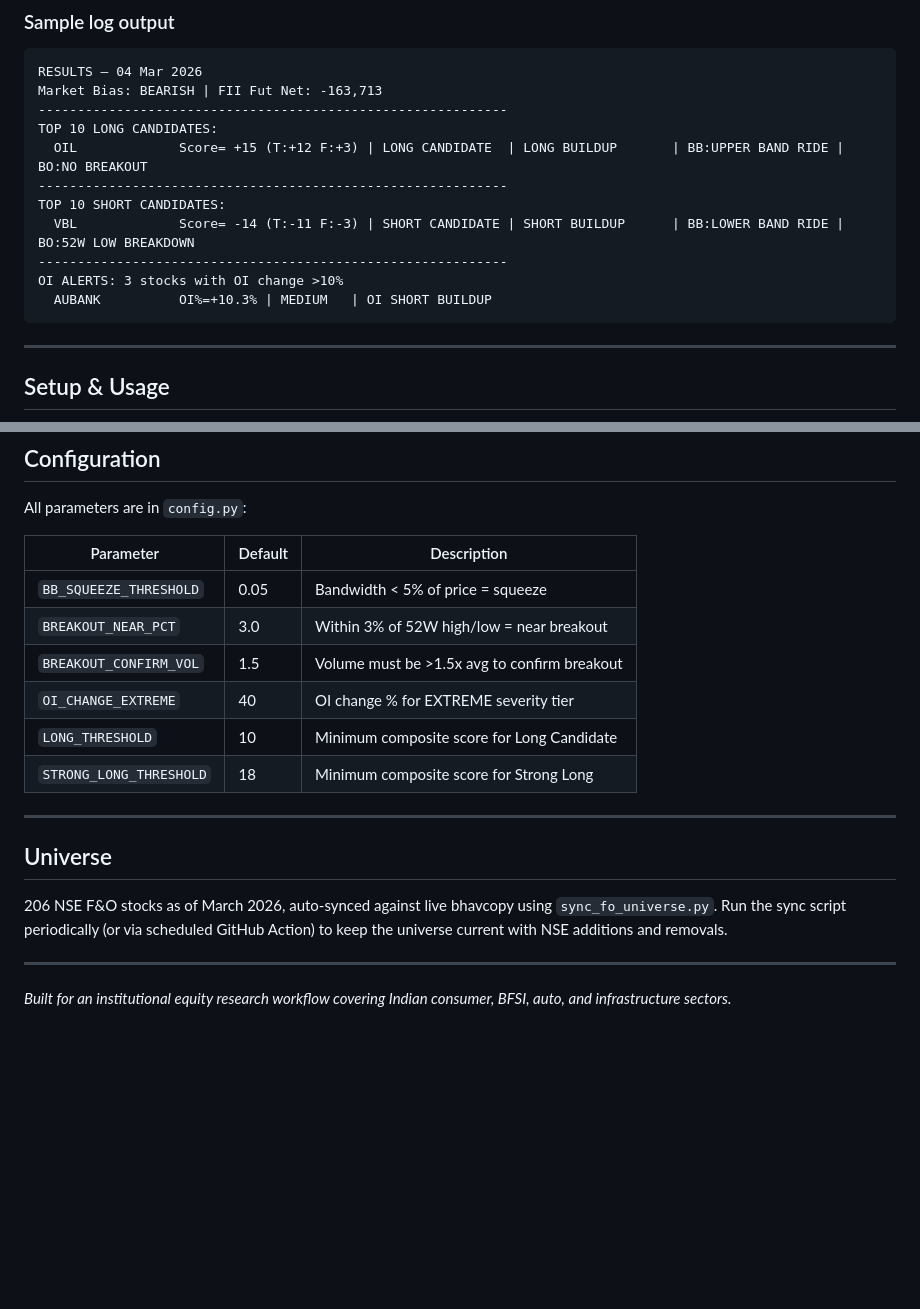
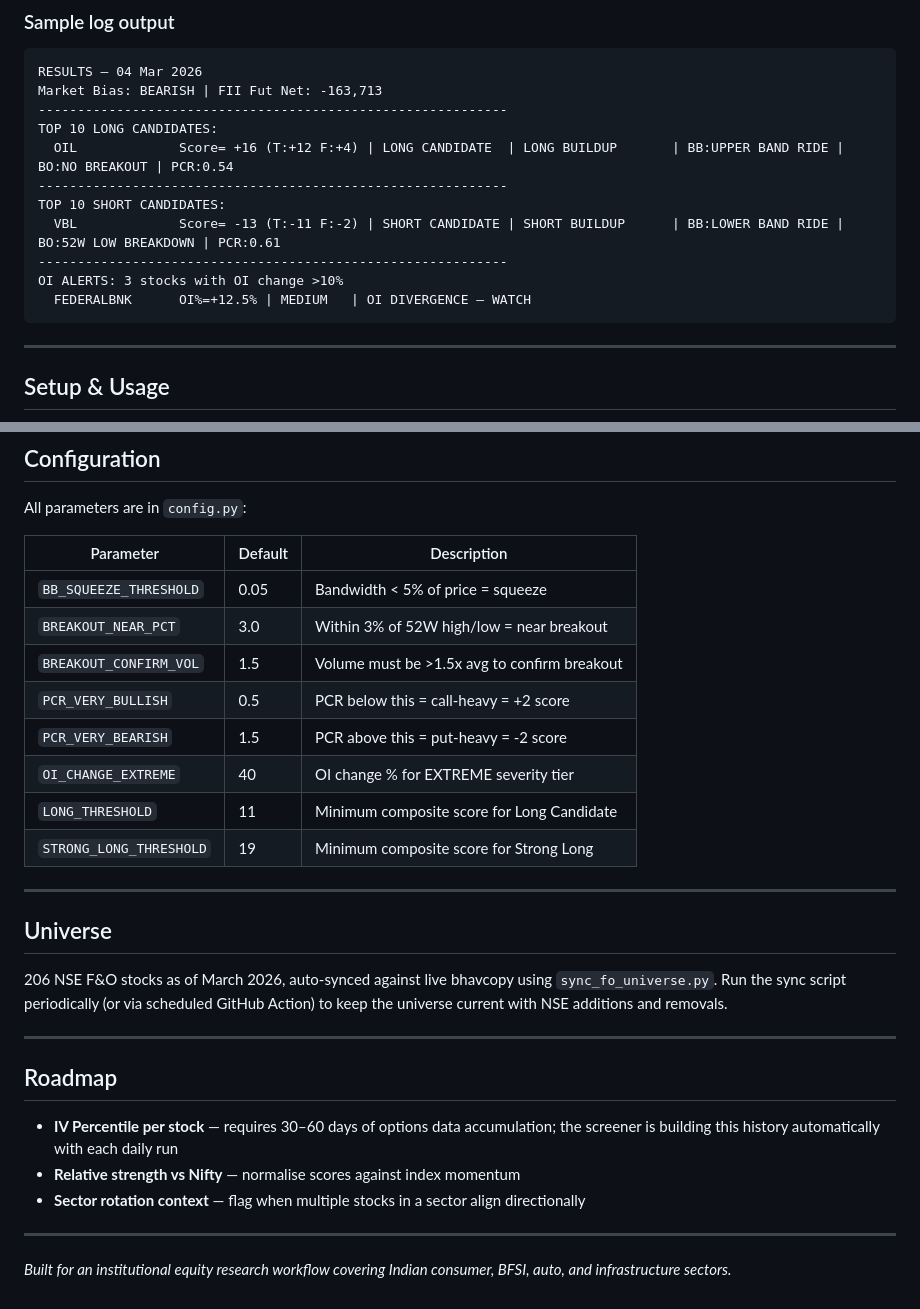
Before and after one commit to anandshah81/fo-screener, a Markdown page: README.md, 2 parts joined by grey strips. GitHub-like rendering; blank space fills up the shorter version.

````diff
--- a/README.md
+++ b/README.md
@@ -79,13 +80,13 @@ RESULTS — 04 Mar 2026
 Market Bias: BEARISH | FII Fut Net: -163,713
 ------------------------------------------------------------
 TOP 10 LONG CANDIDATES:
-  OIL             Score= +15 (T:+12 F:+3) | LONG CANDIDATE  | LONG BUILDUP       | BB:UPPER BAND RIDE | BO:NO BREAKOUT
+  OIL             Score= +16 (T:+12 F:+4) | LONG CANDIDATE  | LONG BUILDUP       | BB:UPPER BAND RIDE | BO:NO BREAKOUT | PCR:0.54
 ------------------------------------------------------------
 TOP 10 SHORT CANDIDATES:
-  VBL             Score= -14 (T:-11 F:-3) | SHORT CANDIDATE | SHORT BUILDUP      | BB:LOWER BAND RIDE | BO:52W LOW BREAKDOWN
+  VBL             Score= -13 (T:-11 F:-2) | SHORT CANDIDATE | SHORT BUILDUP      | BB:LOWER BAND RIDE | BO:52W LOW BREAKDOWN | PCR:0.61
 ------------------------------------------------------------
 OI ALERTS: 3 stocks with OI change >10%
-  AUBANK          OI%=+10.3% | MEDIUM   | OI SHORT BUILDUP
+  FEDERALBNK      OI%=+12.5% | MEDIUM   | OI DIVERGENCE — WATCH
 ```
 
 ---
@@ -142,9 +143,11 @@ All parameters are in `config.py`:
 | `BB_SQUEEZE_THRESHOLD` | 0.05 | Bandwidth < 5% of price = squeeze |
 | `BREAKOUT_NEAR_PCT` | 3.0 | Within 3% of 52W high/low = near breakout |
 | `BREAKOUT_CONFIRM_VOL` | 1.5 | Volume must be >1.5x avg to confirm breakout |
+| `PCR_VERY_BULLISH` | 0.5 | PCR below this = call-heavy = +2 score |
+| `PCR_VERY_BEARISH` | 1.5 | PCR above this = put-heavy = -2 score |
 | `OI_CHANGE_EXTREME` | 40 | OI change % for EXTREME severity tier |
-| `LONG_THRESHOLD` | 10 | Minimum composite score for Long Candidate |
-| `STRONG_LONG_THRESHOLD` | 18 | Minimum composite score for Strong Long |
+| `LONG_THRESHOLD` | 11 | Minimum composite score for Long Candidate |
+| `STRONG_LONG_THRESHOLD` | 19 | Minimum composite score for Strong Long |
 
 ---
 
@@ -154,4 +157,12 @@ All parameters are in `config.py`:
 
 ---
 
+## Roadmap
+
+- **IV Percentile per stock** — requires 30–60 days of options data accumulation; the screener is building this history automatically with each daily run
+- **Relative strength vs Nifty** — normalise scores against index momentum
+- **Sector rotation context** — flag when multiple stocks in a sector align directionally
+
+---
+
 *Built for an institutional equity research workflow covering Indian consumer, BFSI, auto, and infrastructure sectors.*
````
Also changed, not shown: other parts of README.md (+17 -16 lines).
